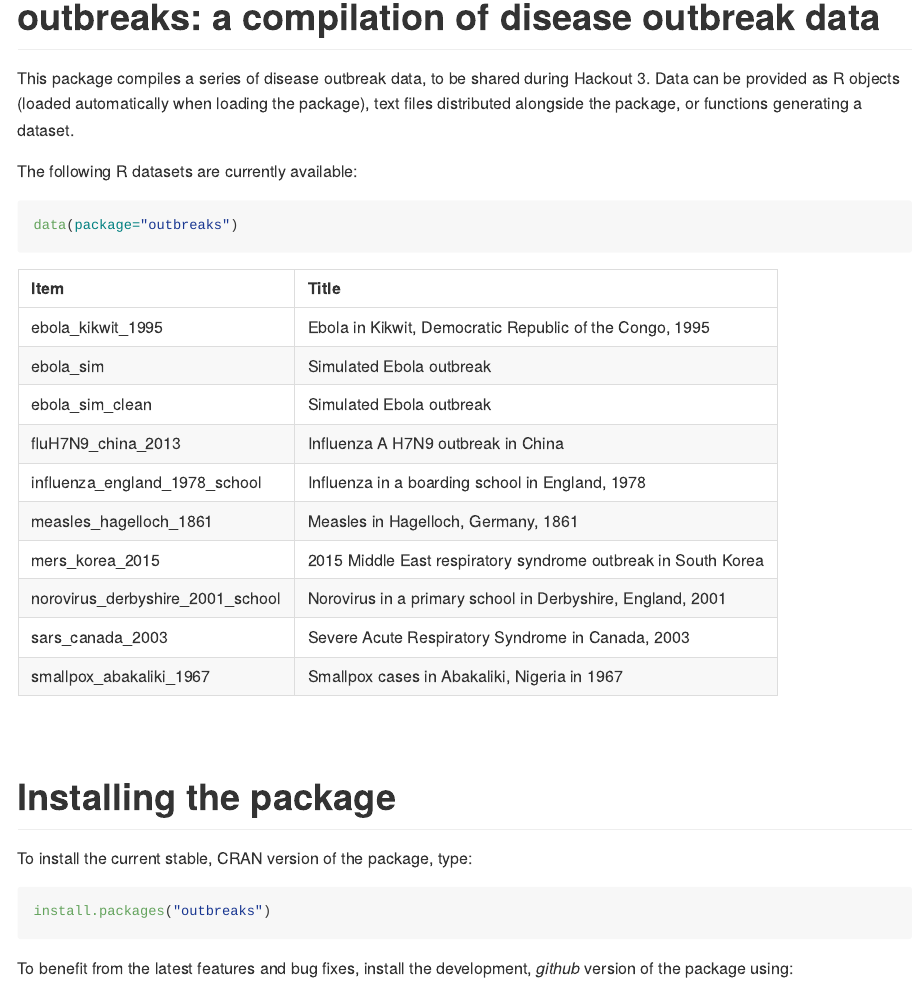
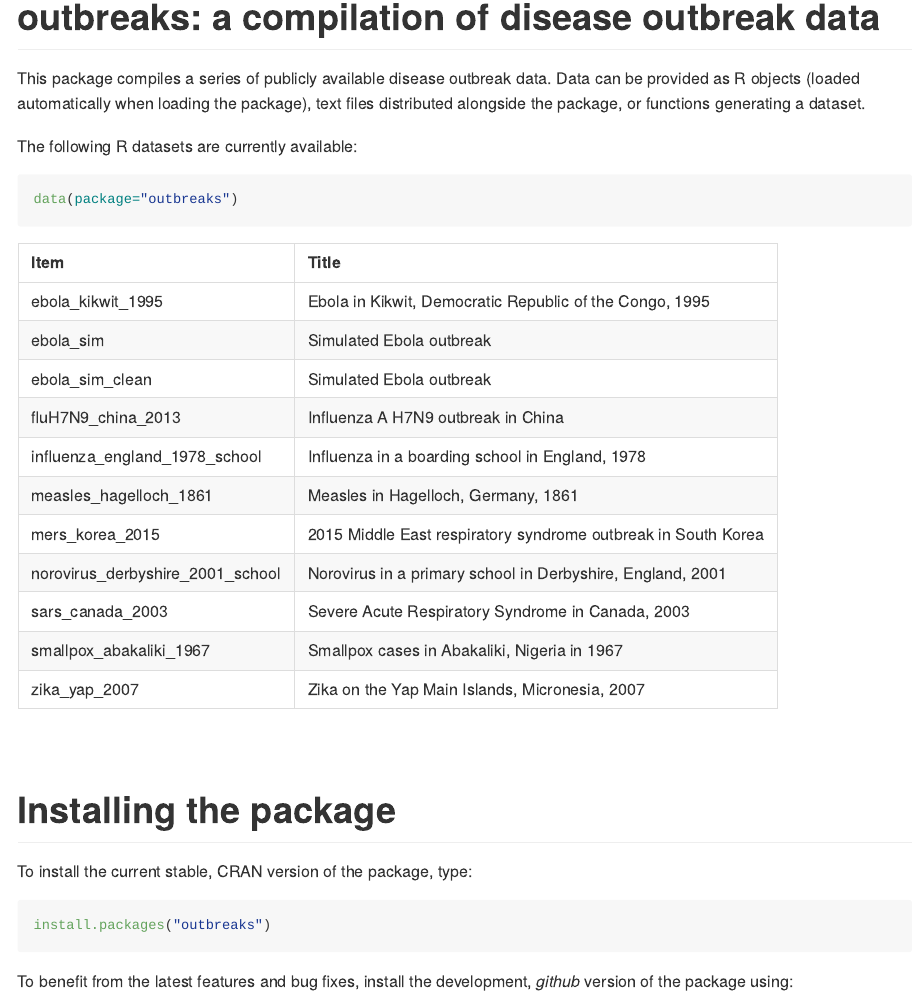
Before and after one commit to reconverse/outbreaks, an R Markdown document (README.Rmd): the page in a window 1100 px wide, from 80 px down. The pictures show the output file README.md that the author committed with the source, drawn offline in the style of GitHub; badge pictures from the web are left out.

Commit message:
added zika_yap_2007

```diff
--- a/README.Rmd
+++ b/README.Rmd
@@ -8,7 +8,7 @@
 
 # outbreaks: a compilation of disease outbreak data
 
-This package compiles a series of disease outbreak data, to be shared during Hackout 3.
+This package compiles a series of publicly available disease outbreak data.
 Data can be provided as R objects (loaded automatically when loading the package), text files distributed alongside the package, or functions generating a dataset.
 
 The following R datasets are currently available:
```
Also changed, not shown: R/.#ebola_kikwit_1995.R (added, +1 -0 lines), R/zika_yap_2007.R (added, +41 -0 lines), README.md, data/zika_yap_2007.RData (added), 1 other file.
